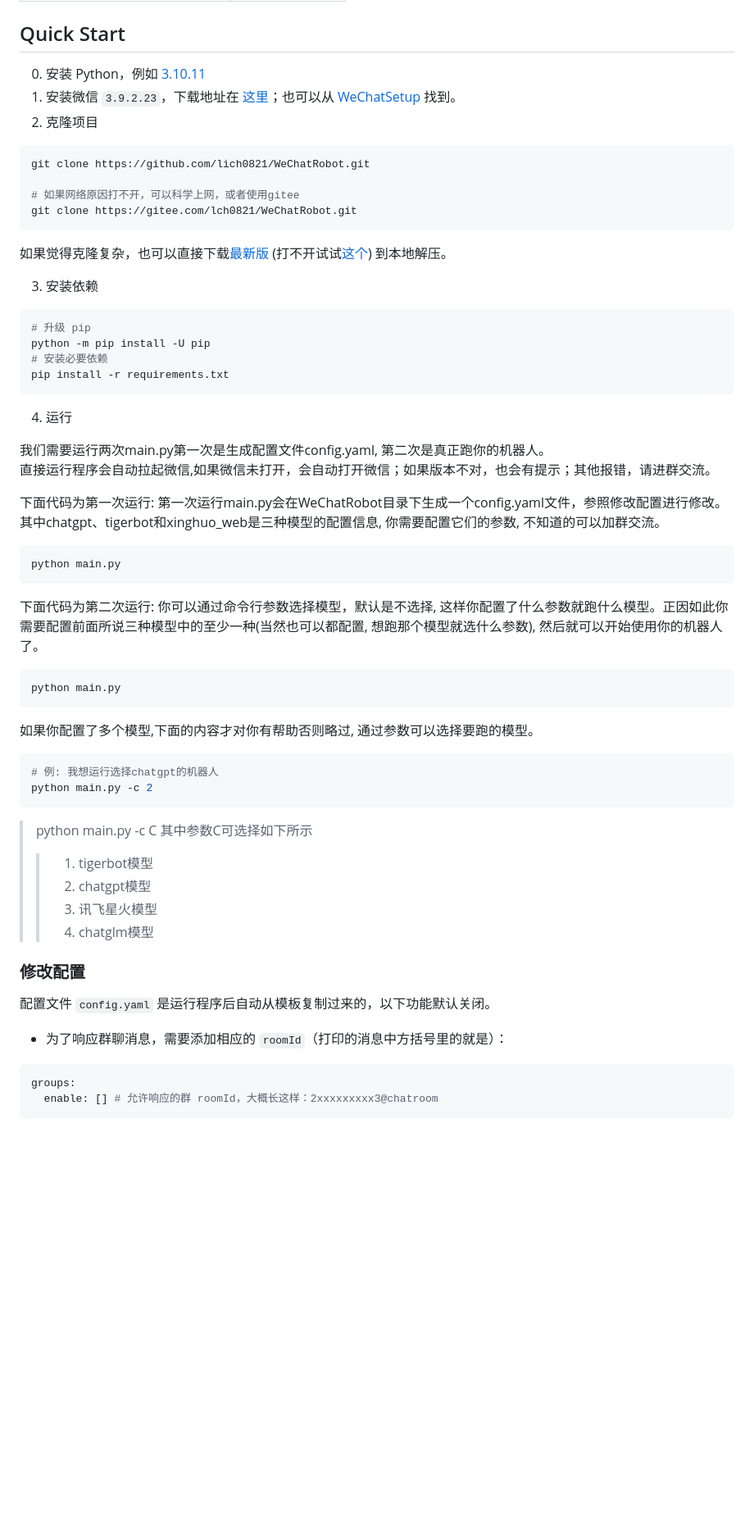
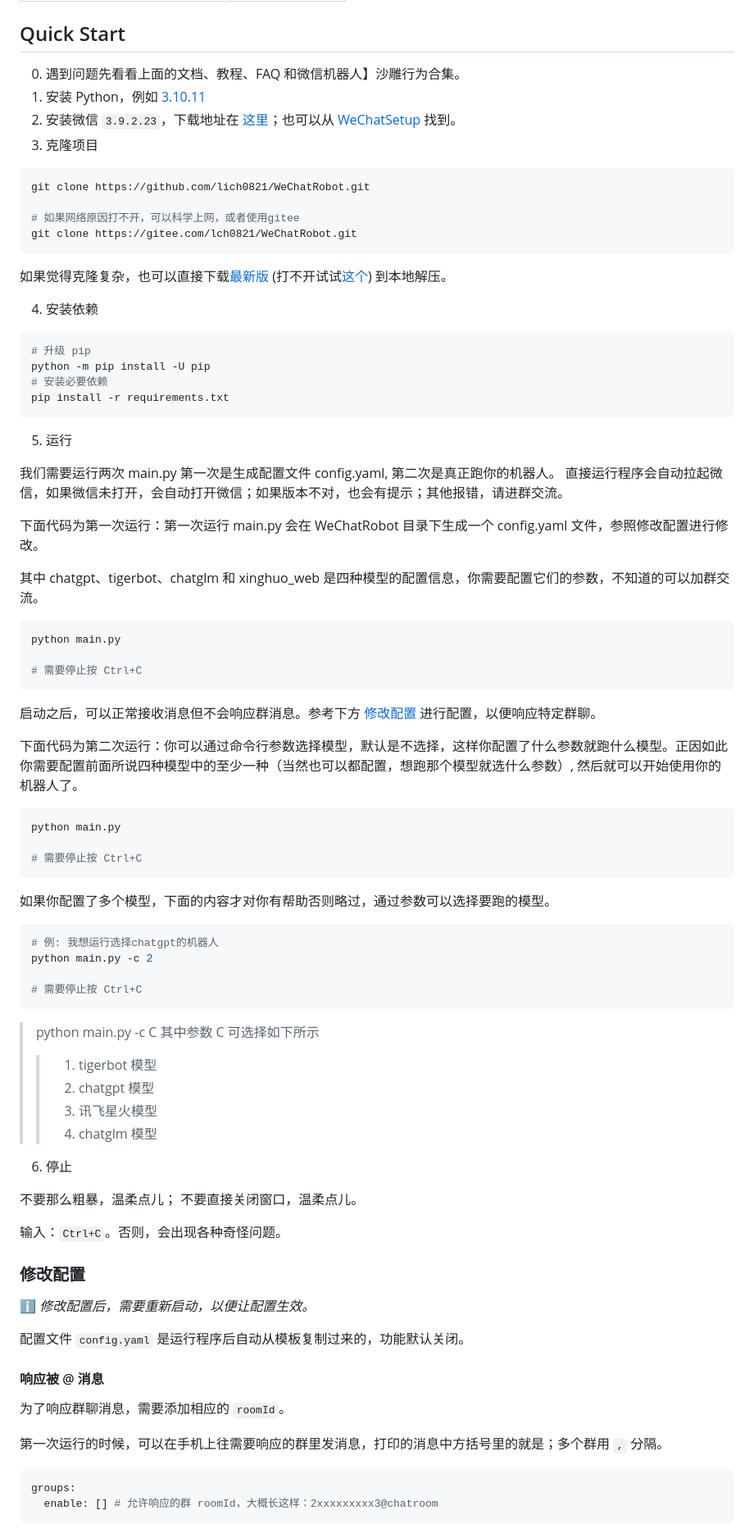
Before and after one commit to lich0821/WeChatRobot, a Markdown page: README.MD, the part around the change printed below. Shown: that part at 82% size. GitHub-like rendering; blank space fills up the shorter version.

Commit message:
Update instructions

````diff
--- a/README.MD
+++ b/README.MD
@@ -9,9 +9,10 @@
 |后台回复 `WeChatFerry` 加群交流|如果你觉得有用|
 
 ## Quick Start
-0. 安装 Python，例如 [3.10.11](https://www.python.org/ftp/python/3.10.11/python-3.10.11-amd64.exe)
-1. 安装微信 `3.9.2.23`，下载地址在 [这里](https://github.com/lich0821/WeChatFerry/releases/download/v39.0.0/WeChatSetup-3.9.2.23.exe)；也可以从 [WeChatSetup](https://gitee.com/lch0821/WeChatSetup) 找到。
-2. 克隆项目
+0. 遇到问题先看看上面的文档、教程、FAQ 和微信机器人】沙雕行为合集。
+1. 安装 Python，例如 [3.10.11](https://www.python.org/ftp/python/3.10.11/python-3.10.11-amd64.exe)
+2. 安装微信 `3.9.2.23`，下载地址在 [这里](https://github.com/lich0821/WeChatFerry/releases/download/v39.0.0/WeChatSetup-3.9.2.23.exe)；也可以从 [WeChatSetup](https://gitee.com/lch0821/WeChatSetup) 找到。
+3. 克隆项目
 ```sh
 git clone https://github.com/lich0821/WeChatRobot.git
 
@@ -21,7 +22,7 @@ git clone https://gitee.com/lch0821/WeChatRobot.git
 
 如果觉得克隆复杂，也可以直接下载[最新版](https://github.com/lich0821/WeChatRobot/releases/latest) (打不开试试[这个](https://gitee.com/lch0821/WeChatRobot/releases/latest)) 到本地解压。
 
-3. 安装依赖
+4. 安装依赖
 ```sh
 # 升级 pip
 python -m pip install -U pip
@@ -29,36 +30,60 @@ python -m pip install -U pip
 pip install -r requirements.txt
 ```
 
-4. 运行
+5. 运行
 
-我们需要运行两次main.py第一次是生成配置文件config.yaml, 第二次是真正跑你的机器人。
-直接运行程序会自动拉起微信,如果微信未打开，会自动打开微信；如果版本不对，也会有提示；其他报错，请进群交流。
+我们需要运行两次 main.py 第一次是生成配置文件 config.yaml, 第二次是真正跑你的机器人。
+直接运行程序会自动拉起微信，如果微信未打开，会自动打开微信；如果版本不对，也会有提示；其他报错，请进群交流。
 
-下面代码为第一次运行: 第一次运行main.py会在WeChatRobot目录下生成一个config.yaml文件，参照修改配置进行修改。
-其中chatgpt、tigerbot和xinghuo_web是三种模型的配置信息, 你需要配置它们的参数, 不知道的可以加群交流。
+下面代码为第一次运行：第一次运行 main.py 会在 WeChatRobot 目录下生成一个 config.yaml 文件，参照修改配置进行修改。
+
+其中 chatgpt、tigerbot、chatglm 和 xinghuo_web 是四种模型的配置信息，你需要配置它们的参数，不知道的可以加群交流。
+
 ```sh
 python main.py
+
+# 需要停止按 Ctrl+C
 ```
 
+启动之后，可以正常接收消息但不会响应群消息。参考下方 [修改配置](#config) 进行配置，以便响应特定群聊。
 
-下面代码为第二次运行: 你可以通过命令行参数选择模型，默认是不选择, 这样你配置了什么参数就跑什么模型。正因如此你需要配置前面所说三种模型中的至少一种(当然也可以都配置, 想跑那个模型就选什么参数), 然后就可以开始使用你的机器人了。
+下面代码为第二次运行：你可以通过命令行参数选择模型，默认是不选择，这样你配置了什么参数就跑什么模型。正因如此你需要配置前面所说四种模型中的至少一种（当然也可以都配置，想跑那个模型就选什么参数）, 然后就可以开始使用你的机器人了。
 ```sh
 python main.py
+
+# 需要停止按 Ctrl+C
 ```
-如果你配置了多个模型,下面的内容才对你有帮助否则略过, 通过参数可以选择要跑的模型。
+
+如果你配置了多个模型，下面的内容才对你有帮助否则略过，通过参数可以选择要跑的模型。
 ```sh
 # 例: 我想运行选择chatgpt的机器人
 python main.py -c 2
+
+# 需要停止按 Ctrl+C
 ```
-> python main.py -c C 其中参数C可选择如下所示
->> 1. tigerbot模型
->> 2. chatgpt模型
+
+> python main.py -c C 其中参数 C 可选择如下所示
+>> 1. tigerbot 模型
+>> 2. chatgpt 模型
 >> 3. 讯飞星火模型
->> 4. chatglm模型
-### 修改配置
-配置文件 `config.yaml` 是运行程序后自动从模板复制过来的，以下功能默认关闭。
+>> 4. chatglm 模型
 
-* 为了响应群聊消息，需要添加相应的 `roomId`（打印的消息中方括号里的就是）：
+6. 停止
+
+不要那么粗暴，温柔点儿；
+不要直接关闭窗口，温柔点儿。
+
+输入：`Ctrl+C`。否则，会出现各种奇怪问题。
+
+### <a name="config"></a>修改配置
+ℹ️ *修改配置后，需要重新启动，以便让配置生效。*
+
+配置文件 `config.yaml` 是运行程序后自动从模板复制过来的，功能默认关闭。
+
+#### 响应被 @ 消息
+为了响应群聊消息，需要添加相应的 `roomId`。
+
+第一次运行的时候，可以在手机上往需要响应的群里发消息，打印的消息中方括号里的就是；多个群用 `,` 分隔。
 ```yaml
 groups:
   enable: [] # 允许响应的群 roomId，大概长这样：2xxxxxxxxx3@chatroom
````
Also changed, not shown: other parts of README.MD (+28 -10 lines).
